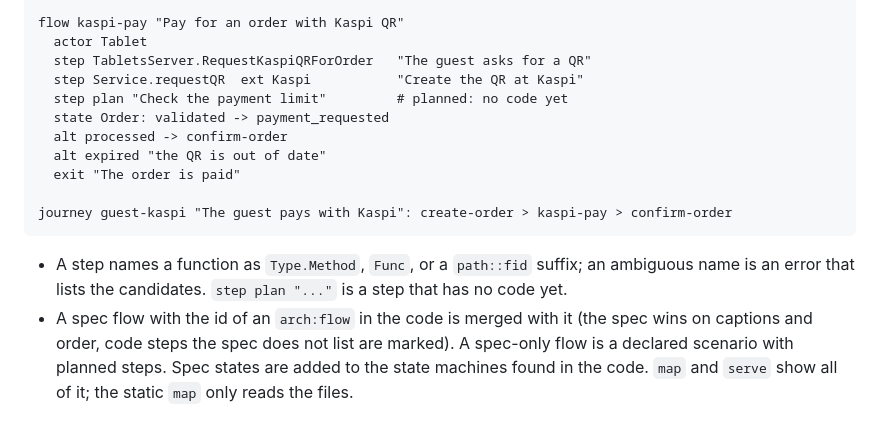
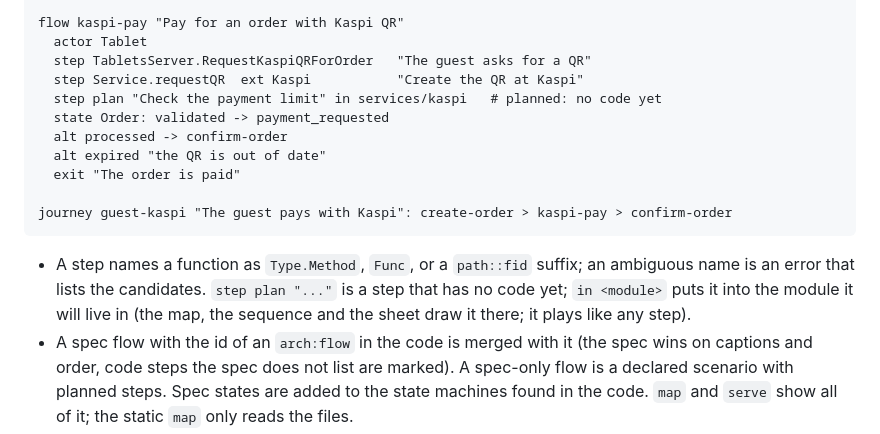
Before and after one commit to aidarbn/archmap, a Markdown page: README.md, the part around one of its changes. Rendered like a GitHub page.

```diff
--- a/README.md
+++ b/README.md
@@ -377,7 +416,7 @@ flow kaspi-pay "Pay for an order with Kaspi QR"
   actor Tablet
   step TabletsServer.RequestKaspiQRForOrder   "The guest asks for a QR"
   step Service.requestQR  ext Kaspi           "Create the QR at Kaspi"
-  step plan "Check the payment limit"         # planned: no code yet
+  step plan "Check the payment limit" in services/kaspi   # planned: no code yet
   state Order: validated -> payment_requested
   alt processed -> confirm-order
   alt expired "the QR is out of date"
@@ -388,7 +427,8 @@ journey guest-kaspi "The guest pays with Kaspi": create-order > kaspi-pay > conf
 
 - A step names a function as `Type.Method`, `Func`, or a `path::fid` suffix; an
   ambiguous name is an error that lists the candidates. `step plan "..."` is a step
-  that has no code yet.
+  that has no code yet; `in <module>` puts it into the module it will live in
+  (the map, the sequence and the sheet draw it there; it plays like any step).
 - A spec flow with the id of an `arch:flow` in the code is merged with it (the
   spec wins on captions and order, code steps the spec does not list are marked).
   A spec-only flow is a declared scenario with planned steps. Spec states are
```
Also changed, not shown: other parts of README.md (+39 -0 lines), docs/viewer.md (+28 -3 lines), docs/img/sheet-petclinic.png (added), 5 other files.
